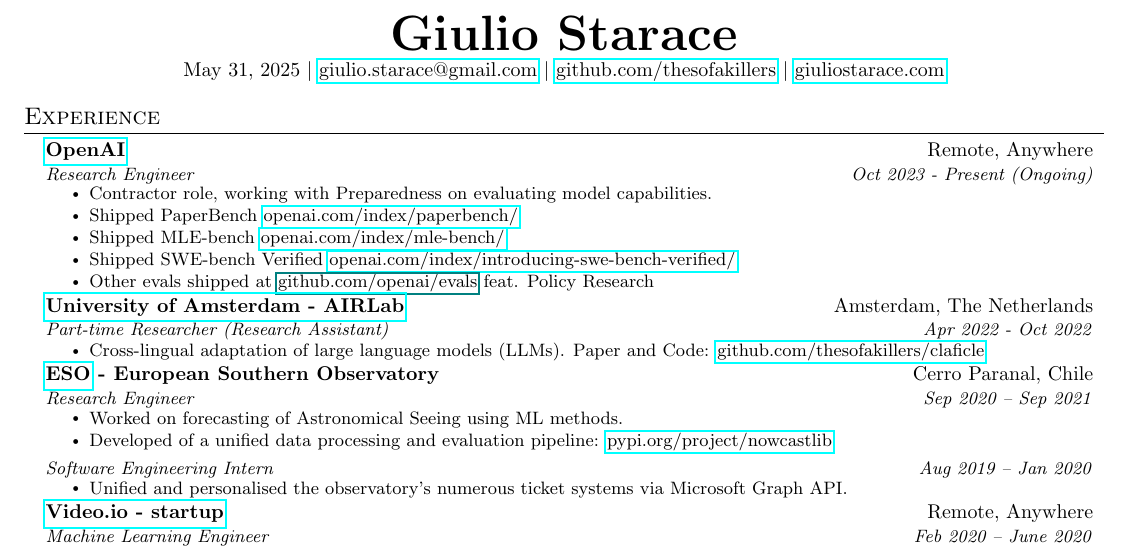
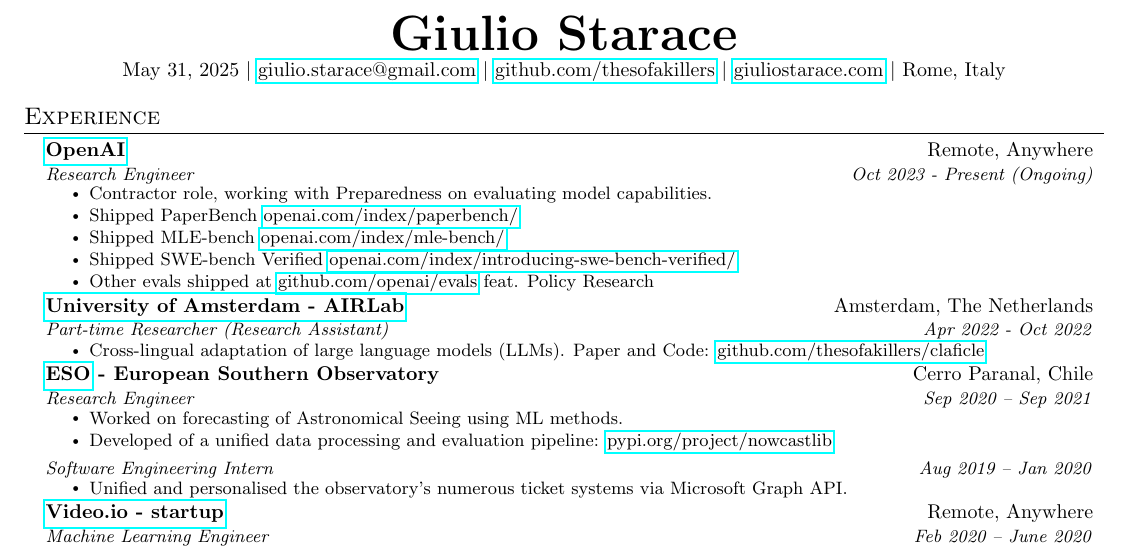
Before and after one commit to thesofakillers/cv, a LaTeX CV (GiulioStarace_CV.tex): part of the page, cut so that both start at the same text. Compiled offline with pdfLaTeX.

Commit message:
add location and fix link

```diff
--- a/GiulioStarace_CV.tex
+++ b/GiulioStarace_CV.tex
@@ -112,7 +112,8 @@
 	\today~$|$
 	\href{mailto:giulio.starace@gmail.com}{giulio.starace@gmail.com} $|$
 	\href{https://github.com/thesofakillers}{github.com/thesofakillers} $|$
-	\href{https://www.giuliostarace.com}{giuliostarace.com}
+	\href{https://www.giuliostarace.com}{giuliostarace.com} $|$
+	Rome, Italy
 \end{center}
 
 %-----------EXPERIENCE-----------
@@ -136,7 +137,7 @@
 	Shipped SWE-bench Verified \href{https://openai.com/index/introducing-swe-bench-verified/}{openai.com/index/introducing-swe-bench-verified/}
 }
 \resumeItem{
-	Other evals shipped at \href{github.com/openai/evals}{github.com/openai/evals} feat. Policy Research
+	Other evals shipped at \href{https://github.com/openai/evals}{github.com/openai/evals} feat. Policy Research
 }
 \resumeItemListEnd
 
```
Also changed, not shown: GiulioStarace_CV.pdf.
